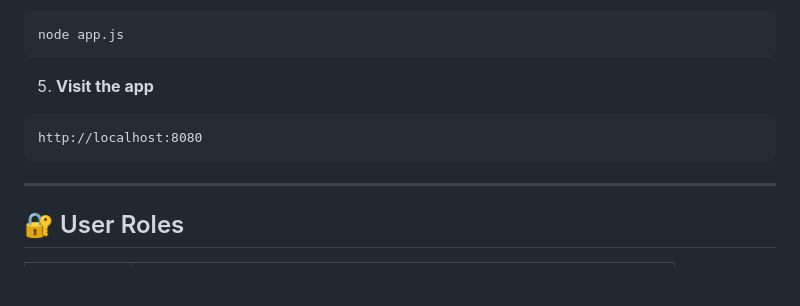
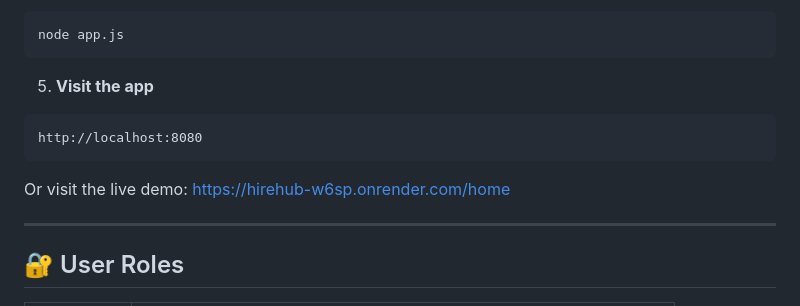
Before and after one commit to Anmol718/hirehub, a Markdown page: README.md, the part around the change. Rendered like a GitHub page; blank space fills up the shorter version.

Commit message:
Add live demo link to Getting Started section
Co-Authored-By: Claude Sonnet 4.6 <noreply@anthropic.com>

````diff
--- a/README.md
+++ b/README.md
@@ -173,6 +173,8 @@ node app.js
 http://localhost:8080
 ```
 
+Or visit the live demo: [https://hirehub-w6sp.onrender.com/home](https://hirehub-w6sp.onrender.com/home)
+
 ---
 
 ## 🔐 User Roles
````
